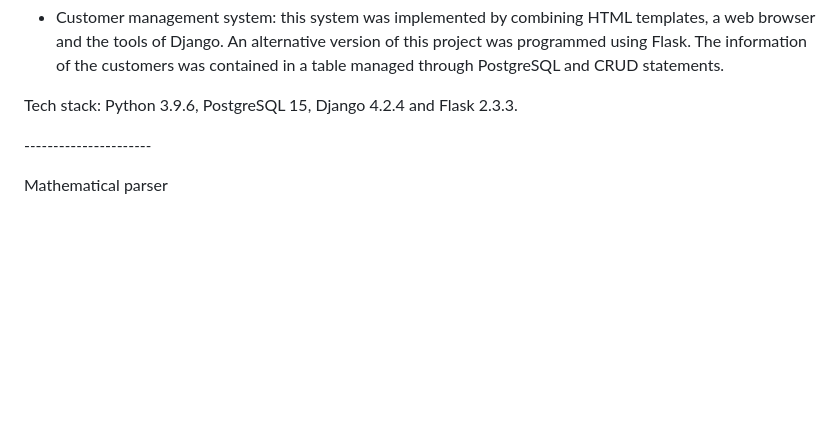
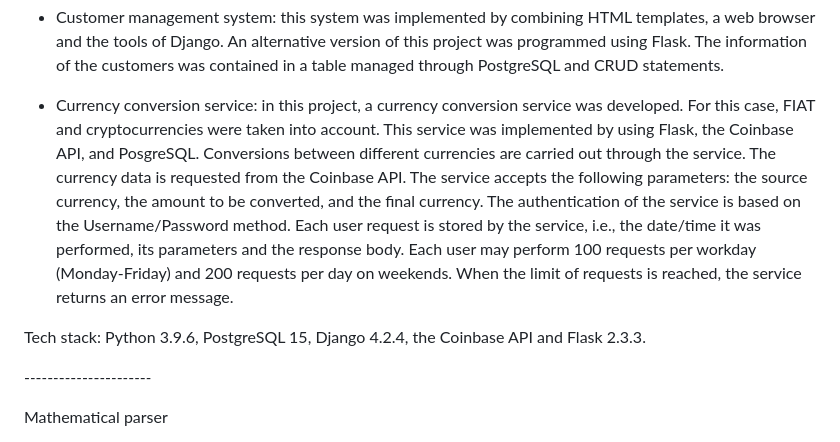
Before and after one commit to camilodevlop/project_examples, a Markdown page: README.md, the part around the change. GitHub-like rendering; blank space fills up the shorter version.

```diff
--- a/README.md
+++ b/README.md
@@ -24,7 +24,9 @@ Python:
 
 - Customer management system: this system was implemented by combining HTML templates, a web browser and the tools of Django. An alternative version of this project was programmed using Flask. The information of the customers was contained in a table managed through PostgreSQL and CRUD statements.
 
-Tech stack: Python 3.9.6, PostgreSQL 15, Django 4.2.4 and Flask 2.3.3.
+- Currency conversion service: in this project, a currency conversion service was developed. For this case, FIAT and cryptocurrencies were taken into account. This service was implemented by using Flask, the Coinbase API, and PosgreSQL. Conversions between different currencies are carried out through the service. The currency data is requested from the Coinbase API. The service accepts the following parameters: the source currency, the amount to be converted, and the final currency. The authentication of the service is based on the Username/Password method.  Each user request is stored by the service, i.e., the date/time it was performed, its parameters and the response body. Each user may perform 100 requests per workday (Monday-Friday) and 200 requests per day on weekends. When the limit of requests is reached, the service returns an error message.
+
+Tech stack: Python 3.9.6, PostgreSQL 15, Django 4.2.4, the Coinbase API and Flask 2.3.3.
 
 -*-*-*-*-*-*-*-*-*-*-*-*-*-*-*-*-*-*-*-*-*-*
 
```
